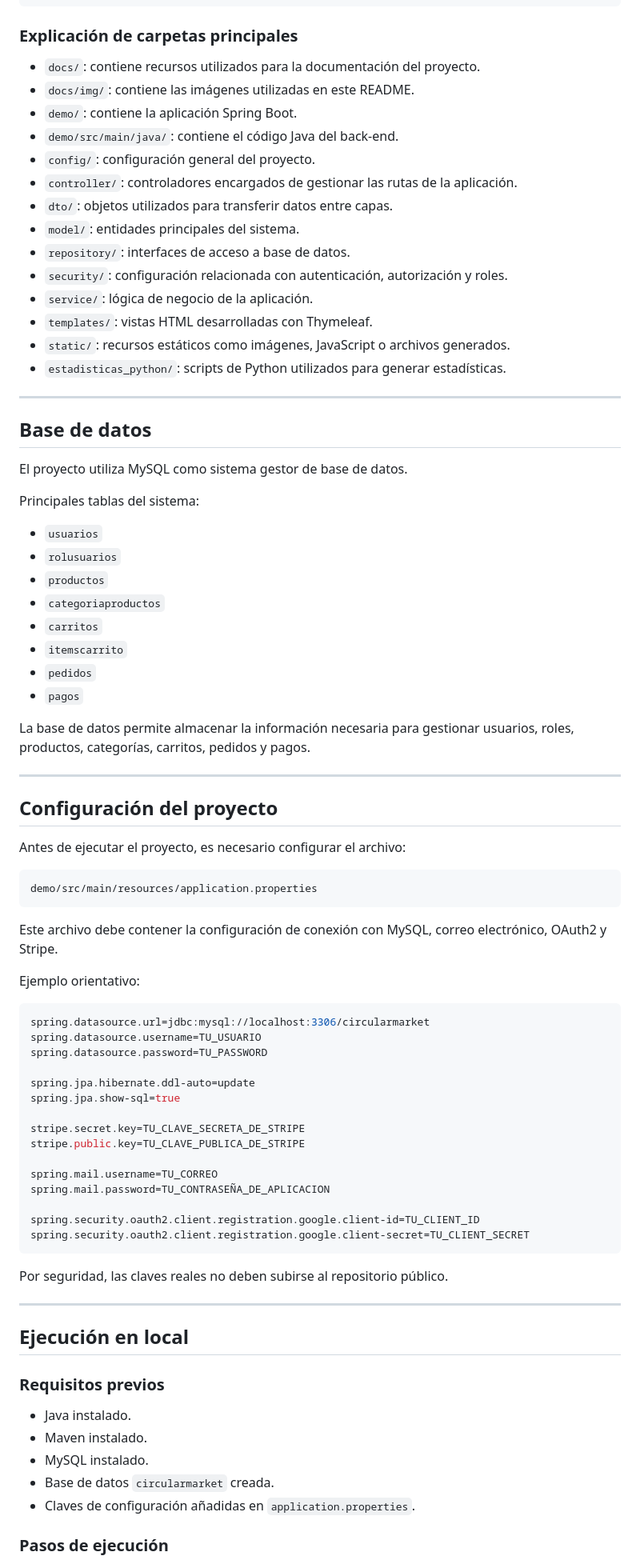
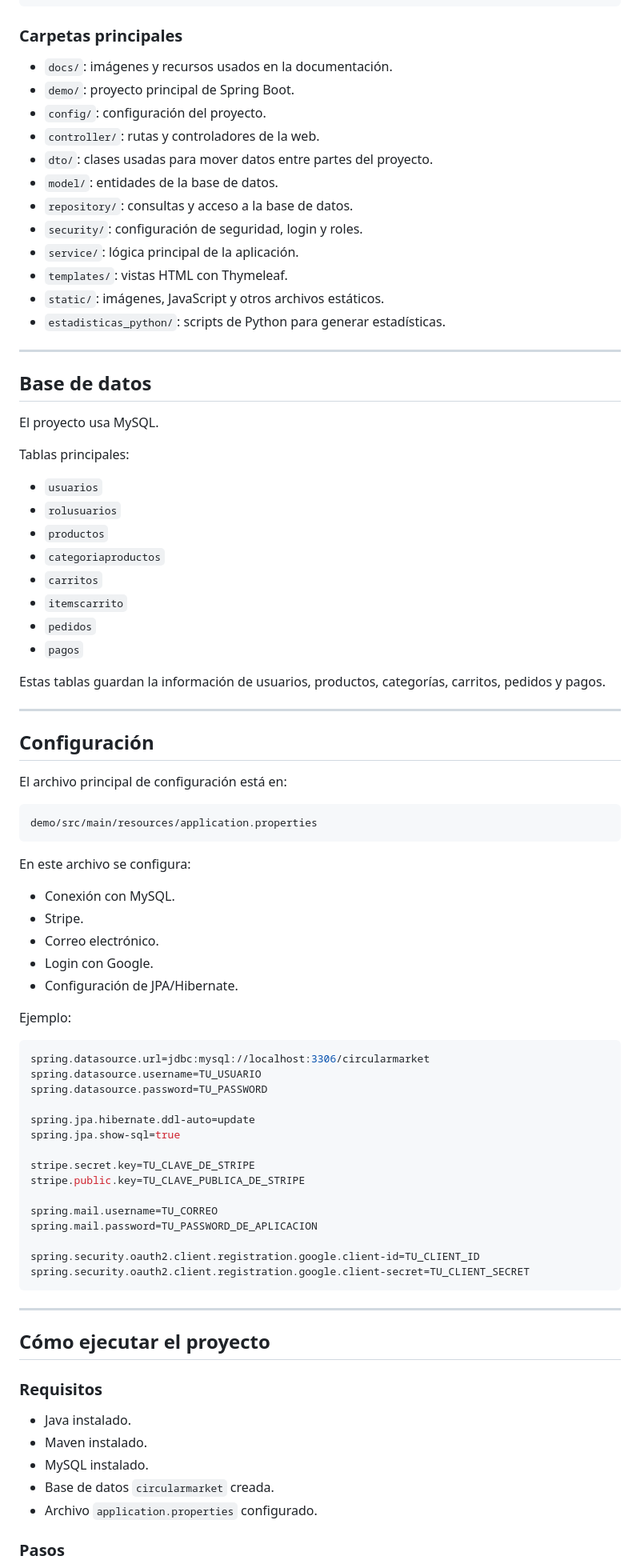
Before and after one commit to angelnietoo/CircularMarket, a Markdown page: README.md, the part around one of its changes. Shown at 80% size. GitHub-like rendering.

````diff
--- a/README.md
+++ b/README.md
@@ -175,30 +174,28 @@ CircularMarket/
     └── estadisticas_python/
 ```
 
-### Explicación de carpetas principales
+### Carpetas principales
 
-* `docs/`: contiene recursos utilizados para la documentación del proyecto.
-* `docs/img/`: contiene las imágenes utilizadas en este README.
-* `demo/`: contiene la aplicación Spring Boot.
-* `demo/src/main/java/`: contiene el código Java del back-end.
-* `config/`: configuración general del proyecto.
-* `controller/`: controladores encargados de gestionar las rutas de la aplicación.
-* `dto/`: objetos utilizados para transferir datos entre capas.
-* `model/`: entidades principales del sistema.
-* `repository/`: interfaces de acceso a base de datos.
-* `security/`: configuración relacionada con autenticación, autorización y roles.
-* `service/`: lógica de negocio de la aplicación.
-* `templates/`: vistas HTML desarrolladas con Thymeleaf.
-* `static/`: recursos estáticos como imágenes, JavaScript o archivos generados.
-* `estadisticas_python/`: scripts de Python utilizados para generar estadísticas.
+* `docs/`: imágenes y recursos usados en la documentación.
+* `demo/`: proyecto principal de Spring Boot.
+* `config/`: configuración del proyecto.
+* `controller/`: rutas y controladores de la web.
+* `dto/`: clases usadas para mover datos entre partes del proyecto.
+* `model/`: entidades de la base de datos.
+* `repository/`: consultas y acceso a la base de datos.
+* `security/`: configuración de seguridad, login y roles.
+* `service/`: lógica principal de la aplicación.
+* `templates/`: vistas HTML con Thymeleaf.
+* `static/`: imágenes, JavaScript y otros archivos estáticos.
+* `estadisticas_python/`: scripts de Python para generar estadísticas.
 
 ---
 
 ## Base de datos
 
-El proyecto utiliza MySQL como sistema gestor de base de datos.
+El proyecto usa MySQL.
 
-Principales tablas del sistema:
+Tablas principales:
 
 * `usuarios`
 * `rolusuarios`
@@ -209,21 +206,27 @@ Principales tablas del sistema:
 * `pedidos`
 * `pagos`
 
-La base de datos permite almacenar la información necesaria para gestionar usuarios, roles, productos, categorías, carritos, pedidos y pagos.
+Estas tablas guardan la información de usuarios, productos, categorías, carritos, pedidos y pagos.
 
 ---
 
-## Configuración del proyecto
+## Configuración
 
-Antes de ejecutar el proyecto, es necesario configurar el archivo:
+El archivo principal de configuración está en:
 
 ```text
 demo/src/main/resources/application.properties
 ```
 
-Este archivo debe contener la configuración de conexión con MySQL, correo electrónico, OAuth2 y Stripe.
+En este archivo se configura:
 
-Ejemplo orientativo:
+* Conexión con MySQL.
+* Stripe.
+* Correo electrónico.
+* Login con Google.
+* Configuración de JPA/Hibernate.
+
+Ejemplo:
 
 ```properties
 spring.datasource.url=jdbc:mysql://localhost:3306/circularmarket
@@ -233,29 +236,27 @@ spring.datasource.password=TU_PASSWORD
 spring.jpa.hibernate.ddl-auto=update
 spring.jpa.show-sql=true
 
-stripe.secret.key=TU_CLAVE_SECRETA_DE_STRIPE
+stripe.secret.key=TU_CLAVE_DE_STRIPE
 stripe.public.key=TU_CLAVE_PUBLICA_DE_STRIPE
 
 spring.mail.username=TU_CORREO
-spring.mail.password=TU_CONTRASEÑA_DE_APLICACION
+spring.mail.password=TU_PASSWORD_DE_APLICACION
 
 spring.security.oauth2.client.registration.google.client-id=TU_CLIENT_ID
 spring.security.oauth2.client.registration.google.client-secret=TU_CLIENT_SECRET
 ```
 
-Por seguridad, las claves reales no deben subirse al repositorio público.
-
 ---
 
-## Ejecución en local
+## Cómo ejecutar el proyecto
 
-### Requisitos previos
+### Requisitos
 
 * Java instalado.
 * Maven instalado.
 * MySQL instalado.
 * Base de datos `circularmarket` creada.
-* Claves de configuración añadidas en `application.properties`.
+* Archivo `application.properties` configurado.
 
-### Pasos de ejecución
+### Pasos
 
````
Also changed, not shown: other parts of README.md (+82 -85 lines).
